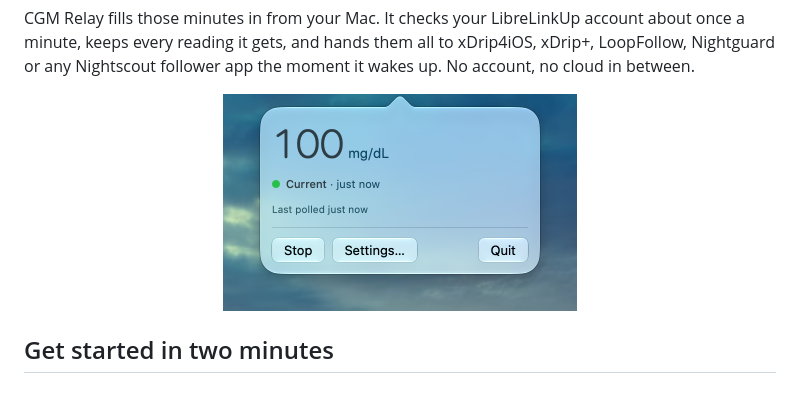
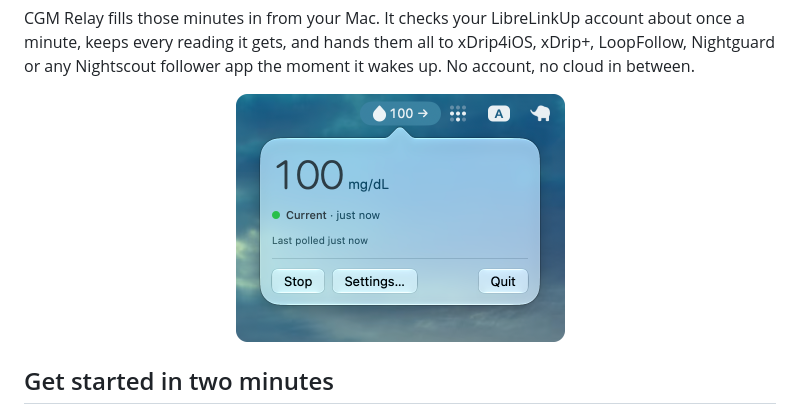
Before and after one commit to yaanfpv/cgm-relay, a Markdown page: README.md, the part around the change. Rendered like a GitHub page; pictures changed too: docs/images/panel-light.png.

Commit message:
Show the menu bar icon above the menu in the README (#41)
The README showed the menu on its own, so a reader never saw where it
comes from. The new light and dark captures take in the menu bar too,
with the app's icon reading 100 right above the menu's arrow, over the
desktop wallpaper, and their corners are rounded.

```diff
--- a/README.md
+++ b/README.md
@@ -27,7 +27,7 @@ CGM Relay fills those minutes in from your Mac. It checks your LibreLinkUp accou
 <p align="center">
   <picture>
     <source media="(prefers-color-scheme: dark)" srcset="docs/images/panel-dark.png">
-    <img src="docs/images/panel-light.png" width="354" alt="The CGM Relay menu, showing a reading of 100 mg/dL, Current, just now, last polled just now, with Stop, Settings and Quit buttons">
+    <img src="docs/images/panel-light.png" width="329" alt="The CGM Relay menu open under its menu bar icon, which reads 100 with a steady arrow. The menu shows 100 mg/dL, Current, just now, last polled just now, with Stop, Settings and Quit buttons">
   </picture>
 </p>
 
```
Also changed, not shown: docs/images/panel-dark.png.
